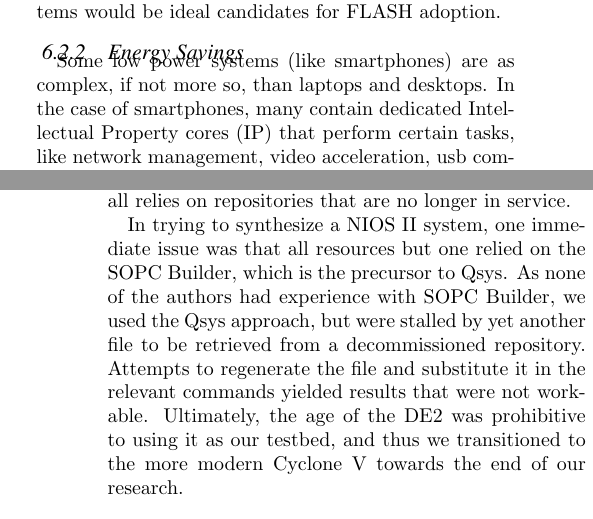
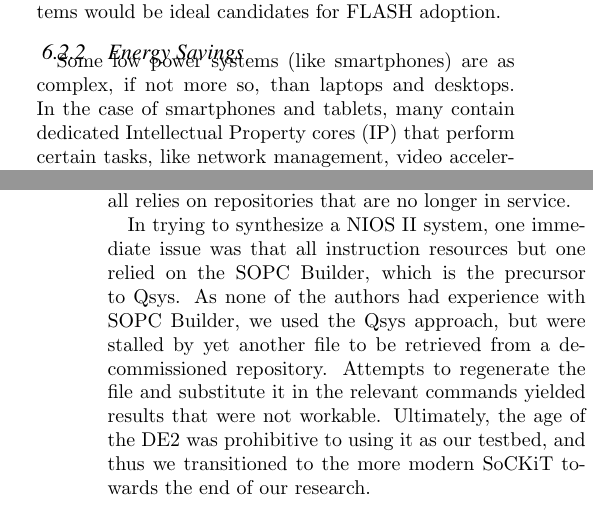
Before and after one commit to cjubb39/FLASH, a LaTeX paper (docs/FLASH.tex): two parts of the columns of pages 8 and 9 of 11, joined at a grey line, cut so that both start at the same text. Compiled offline with pdfLaTeX.

Commit message:
Last edit of FLASH.tex before sendoff

```diff
--- a/docs/FLASH.tex
+++ b/docs/FLASH.tex
@@ -631,7 +631,7 @@ systems would be ideal candidates for FLASH adoption.
 
 \subsubsection{Energy Savings}
 Some low power systems (like smartphones) are as complex, if not more so,
-than laptops and desktops. In the case of smartphones, many contain
+than laptops and desktops. In the case of smartphones and tablets, many contain
 dedicated Intellectual Property cores (IP) that perform certain tasks, like
 network management, video acceleration, usb communication, and so on. These IP
 cores typically free up the CPU from performing a processing intensive task
@@ -670,13 +670,13 @@ inspect, and the documentation and tutorial for doing so all relies on
 repositories that are no longer in service.
 
 In trying to synthesize a NIOS II system, one immediate issue was that all
-resources but one relied on the SOPC Builder, which is the precursor to
+instruction resources but one relied on the SOPC Builder, which is the precursor to
 Qsys. As none of the authors had experience with SOPC Builder, we used the
 Qsys approach, but were stalled by yet another file to be retrieved from
 a decommissioned repository. Attempts to regenerate the file and substitute
 it in the relevant commands yielded results that were not workable.
 Ultimately, the age of the DE2 was prohibitive to using it as our testbed,
-and thus we transitioned to the more modern Cyclone V towards the end of our
+and thus we transitioned to the more modern SoCKiT towards the end of our
 research.
 
 \subsection{Buildroot}
```
